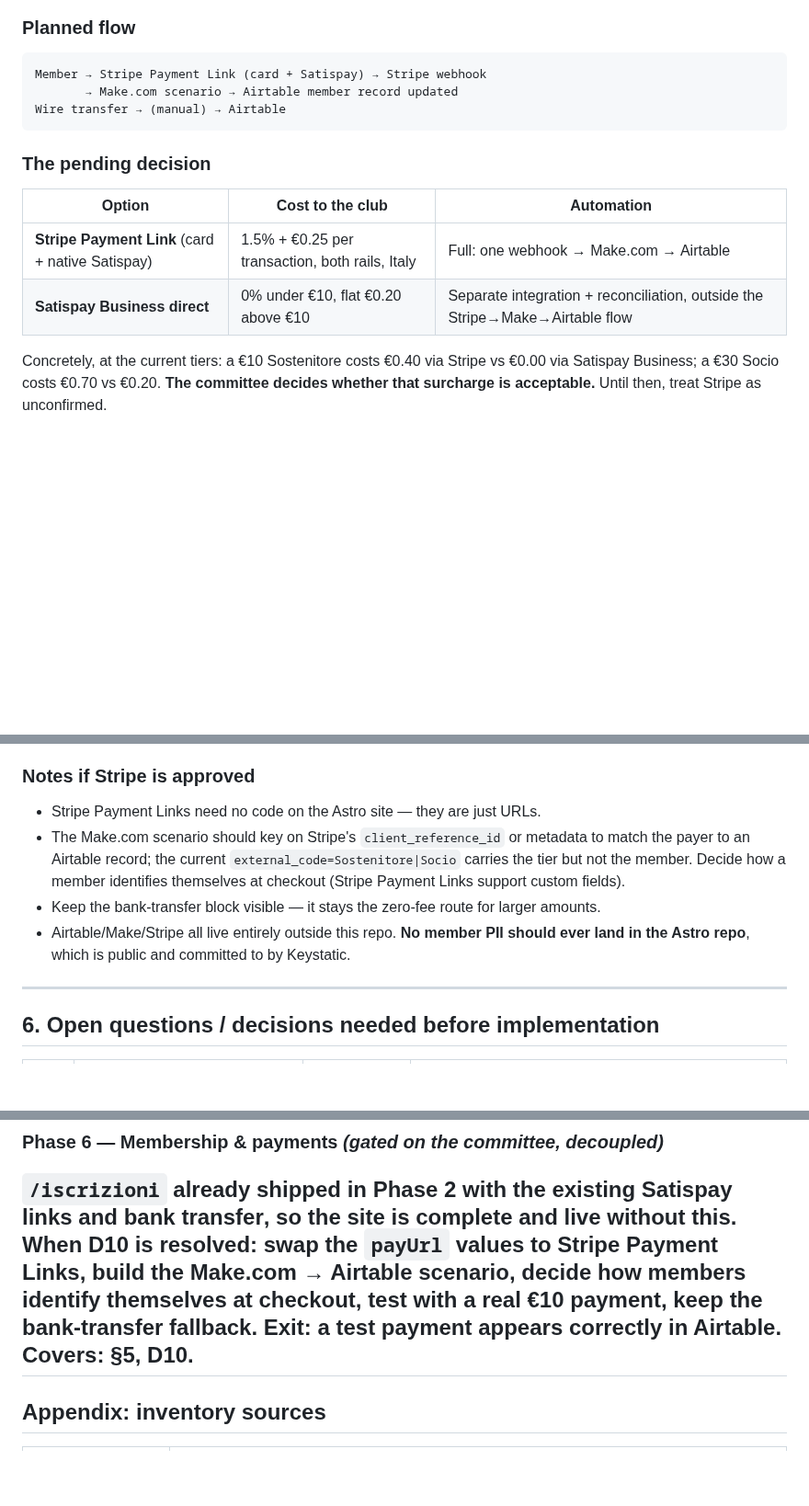
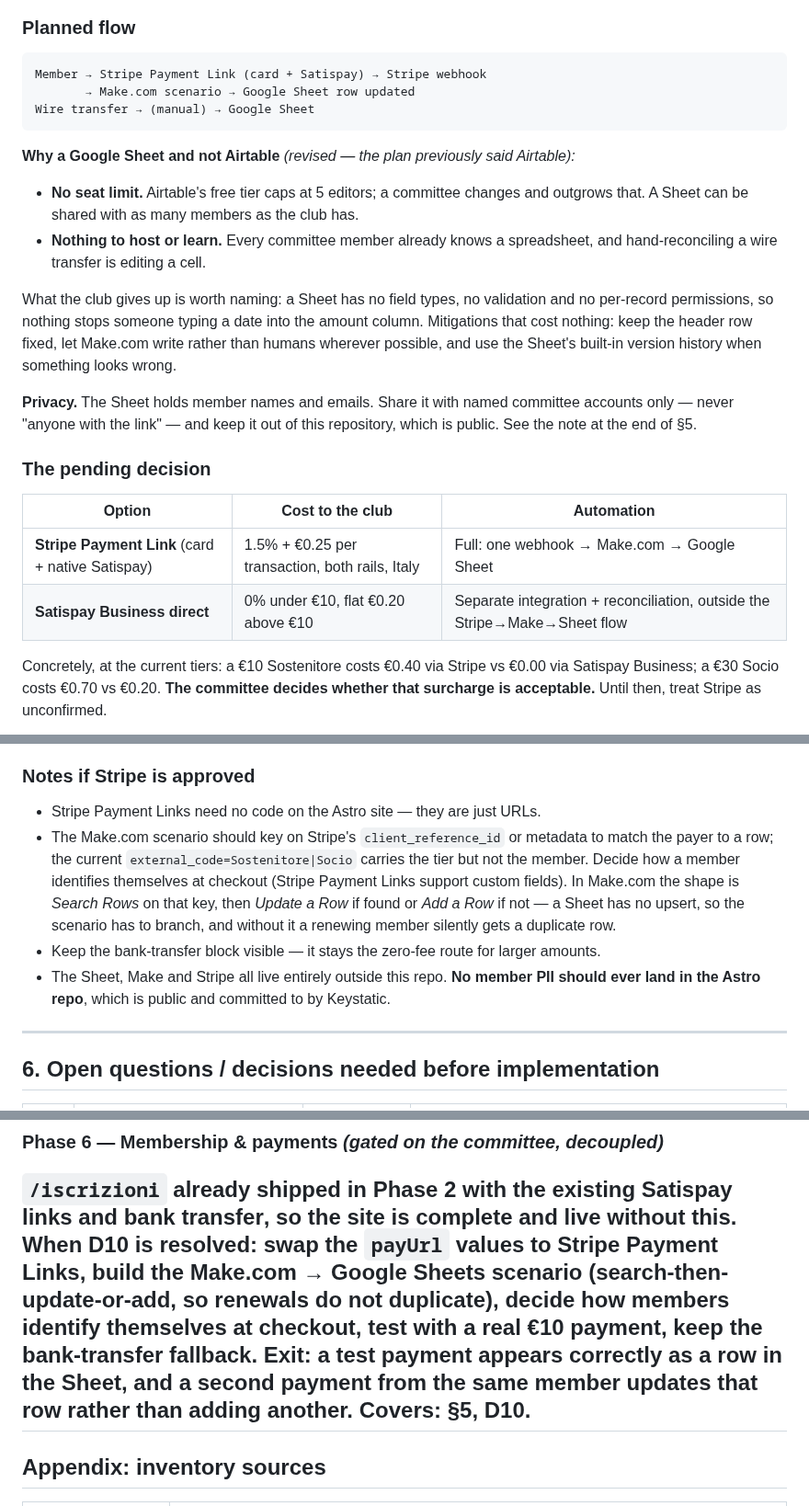
Before and after one commit to ventorelativo/ventorelativo-astro, a Markdown page: MIGRATION-PLAN.md, 3 parts joined by grey strips. Shown at 92% size. Rendered like a GitHub page; blank space fills up the shorter version.

Commit message:
docs: use a Google Sheet for the member roster instead of Airtable

````diff
--- a/MIGRATION-PLAN.md
+++ b/MIGRATION-PLAN.md
@@ -687,16 +687,33 @@ reconciled by hand.
 
 ```
 Member → Stripe Payment Link (card + Satispay) → Stripe webhook
-       → Make.com scenario → Airtable member record updated
-Wire transfer → (manual) → Airtable
+       → Make.com scenario → Google Sheet row updated
+Wire transfer → (manual) → Google Sheet
 ```
+
+**Why a Google Sheet and not Airtable** *(revised — the plan previously said Airtable):*
+
+- **No seat limit.** Airtable's free tier caps at 5 editors; a committee changes and
+  outgrows that. A Sheet can be shared with as many members as the club has.
+- **Nothing to host or learn.** Every committee member already knows a spreadsheet, and
+  hand-reconciling a wire transfer is editing a cell.
+
+What the club gives up is worth naming: a Sheet has no field types, no validation and no
+per-record permissions, so nothing stops someone typing a date into the amount column.
+Mitigations that cost nothing: keep the header row fixed, let Make.com write rather than
+humans wherever possible, and use the Sheet's built-in version history when something looks
+wrong.
+
+**Privacy.** The Sheet holds member names and emails. Share it with named committee
+accounts only — never "anyone with the link" — and keep it out of this repository, which is
+public. See the note at the end of §5.
 
 ### The pending decision
 
 | Option | Cost to the club | Automation |
 |---|---|---|
-| **Stripe Payment Link** (card + native Satispay) | 1.5% + €0.25 per transaction, both rails, Italy | Full: one webhook → Make.com → Airtable |
-| **Satispay Business direct** | 0% under €10, flat €0.20 above €10 | Separate integration + reconciliation, outside the Stripe→Make→Airtable flow |
+| **Stripe Payment Link** (card + native Satispay) | 1.5% + €0.25 per transaction, both rails, Italy | Full: one webhook → Make.com → Google Sheet |
+| **Satispay Business direct** | 0% under €10, flat €0.20 above €10 | Separate integration + reconciliation, outside the Stripe→Make→Sheet flow |
 
 Concretely, at the current tiers: a €10 Sostenitore costs €0.40 via Stripe vs €0.00 via
 Satispay Business; a €30 Socio costs €0.70 vs €0.20. **The committee decides whether that
@@ -730,12 +747,14 @@ This means Phase 5 becomes "edit two URLs in Keystatic", whichever way the commi
 
 - Stripe Payment Links need no code on the Astro site — they are just URLs.
 - The Make.com scenario should key on Stripe's `client_reference_id` or metadata to match
-  the payer to an Airtable record; the current `external_code=Sostenitore|Socio` carries
-  the tier but not the member. Decide how a member identifies themselves at checkout
-  (Stripe Payment Links support custom fields).
+  the payer to a row; the current `external_code=Sostenitore|Socio` carries the tier but
+  not the member. Decide how a member identifies themselves at checkout (Stripe Payment
+  Links support custom fields). In Make.com the shape is *Search Rows* on that key, then
+  *Update a Row* if found or *Add a Row* if not — a Sheet has no upsert, so the scenario
+  has to branch, and without it a renewing member silently gets a duplicate row.
 - Keep the bank-transfer block visible — it stays the zero-fee route for larger amounts.
-- Airtable/Make/Stripe all live entirely outside this repo. **No member PII should ever
-  land in the Astro repo**, which is public and committed to by Keystatic.
+- The Sheet, Make and Stripe all live entirely outside this repo. **No member PII should
+  ever land in the Astro repo**, which is public and committed to by Keystatic.
 
 ---
 
@@ -1040,10 +1059,11 @@ reference for anything found missing later.
 ### Phase 6 — Membership & payments *(gated on the committee, decoupled)*
 `/iscrizioni` already shipped in Phase 2 with the **existing Satispay links and bank
 transfer**, so the site is complete and live without this. When **D10** is resolved: swap
-the `payUrl` values to Stripe Payment Links, build the Make.com → Airtable scenario, decide
-how members identify themselves at checkout, test with a real €10 payment, keep the
-bank-transfer fallback.
-**Exit:** a test payment appears correctly in Airtable.
+the `payUrl` values to Stripe Payment Links, build the Make.com → Google Sheets scenario
+(search-then-update-or-add, so renewals do not duplicate), decide how members identify
+themselves at checkout, test with a real €10 payment, keep the bank-transfer fallback.
+**Exit:** a test payment appears correctly as a row in the Sheet, and a second payment from
+the same member updates that row rather than adding another.
 **Covers:** §5, D10.
 ---
 
````
